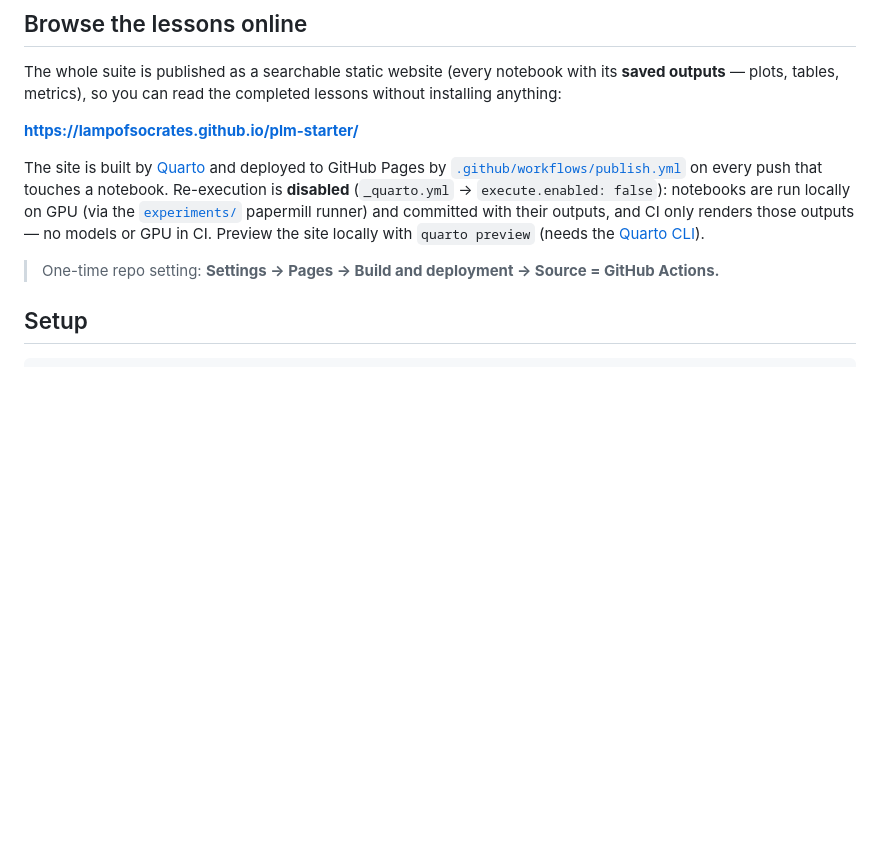
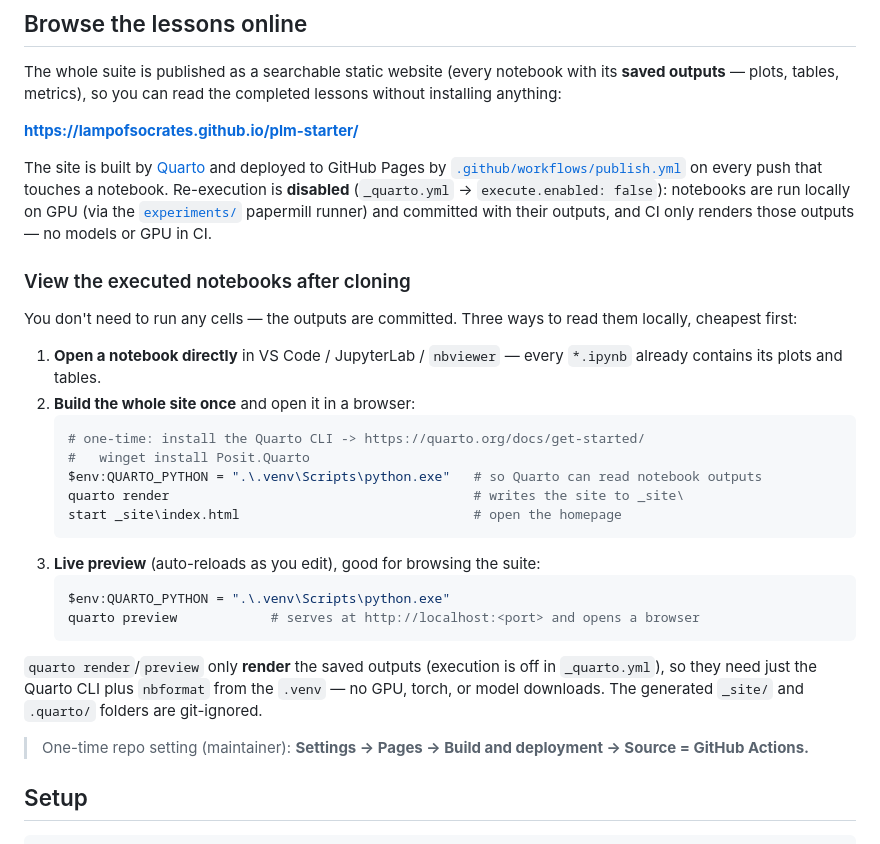
Before and after one commit to LampOfSocrates/xai-starter, a Markdown page: README.md, the part around the change. Drawn GitHub-style; blank space fills up the shorter version.

Commit message:
README: how to view the executed notebooks after cloning
Expand the Browse-online section with a 'View the executed notebooks after
cloning' guide: open .ipynb directly, or quarto render / quarto preview
(with QUARTO_PYTHON pointed at the venv) to read the committed outputs
locally without a GPU.

Co-Authored-By: Claude Opus 4.8 (1M context) <noreply@anthropic.com>

````diff
--- a/README.md
+++ b/README.md
@@ -38,10 +38,35 @@ The site is built by [Quarto](https://quarto.org) and deployed to GitHub Pages b
 that touches a notebook. Re-execution is **disabled** (`_quarto.yml` →
 `execute.enabled: false`): notebooks are run locally on GPU (via the
 [`experiments/`](experiments/) papermill runner) and committed with their
-outputs, and CI only renders those outputs — no models or GPU in CI. Preview the
-site locally with `quarto preview` (needs the [Quarto CLI](https://quarto.org/docs/get-started/)).
+outputs, and CI only renders those outputs — no models or GPU in CI.
 
-> One-time repo setting: **Settings → Pages → Build and deployment → Source = GitHub Actions.**
+### View the executed notebooks after cloning
+
+You don't need to run any cells — the outputs are committed. Three ways to read
+them locally, cheapest first:
+
+1. **Open a notebook directly** in VS Code / JupyterLab / `nbviewer` — every
+   `*.ipynb` already contains its plots and tables.
+2. **Build the whole site once** and open it in a browser:
+   ```powershell
+   # one-time: install the Quarto CLI -> https://quarto.org/docs/get-started/
+   #   winget install Posit.Quarto
+   $env:QUARTO_PYTHON = ".\.venv\Scripts\python.exe"   # so Quarto can read notebook outputs
+   quarto render                                       # writes the site to _site\
+   start _site\index.html                              # open the homepage
+   ```
+3. **Live preview** (auto-reloads as you edit), good for browsing the suite:
+   ```powershell
+   $env:QUARTO_PYTHON = ".\.venv\Scripts\python.exe"
+   quarto preview            # serves at http://localhost:<port> and opens a browser
+   ```
+
+`quarto render`/`preview` only **render** the saved outputs (execution is off in
+`_quarto.yml`), so they need just the Quarto CLI plus `nbformat` from the
+`.venv` — no GPU, torch, or model downloads. The generated `_site/` and
+`.quarto/` folders are git-ignored.
+
+> One-time repo setting (maintainer): **Settings → Pages → Build and deployment → Source = GitHub Actions.**
 
 ## Setup
 
````
